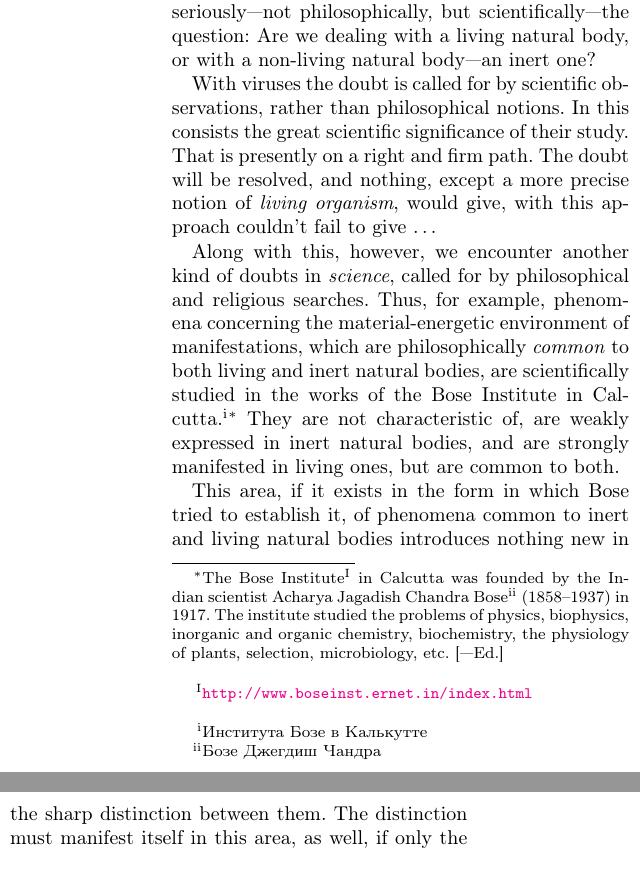
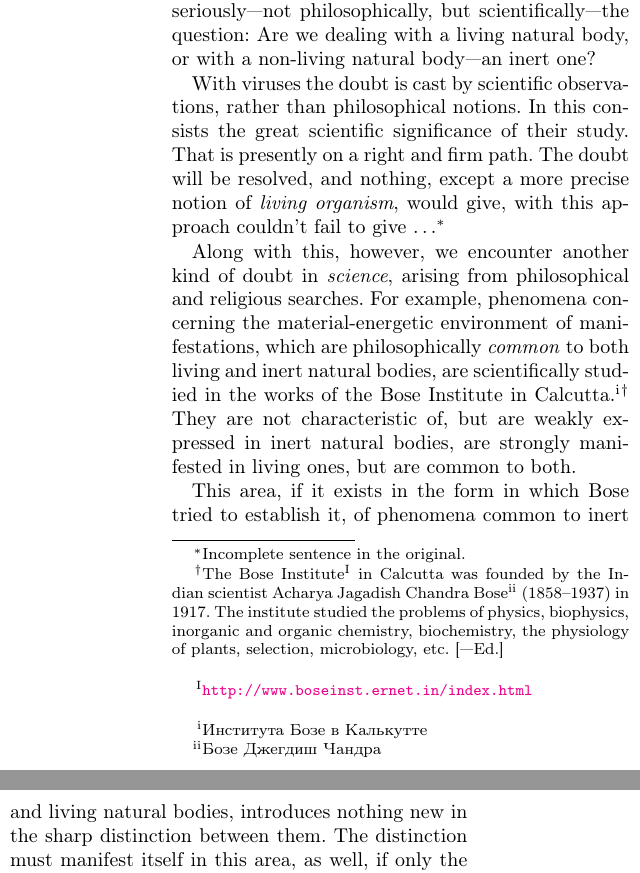
Before and after one commit to pavpen/Vernadsky-ScientificThought, a LaTeX thesis (tex/thought.tex, which reads tex/chapter-01.tex): two parts of the columns of page 18 of 64, joined at a grey line, cut so that both start at the same text. The pictures show the PDF file tex/thought.pdf that the author committed with the source.

Commit message:
More corrections from Liona.

```diff
--- a/tex/chapter-01.tex
+++ b/tex/chapter-01.tex
@@ -74,18 +74,19 @@ seriously---not philosophically, but scientifically---the question: Are we
 dealing with a living natural body, or with a non-living natural body---an
 inert one?
 
-With viruses the doubt is called for by scientific observations, rather than
+With viruses the doubt is cast by scientific observations, rather than
 philosophical notions.  In this consists the great scientific significance of
 their study.  That is presently on a right and firm path.  The doubt will be
 resolved, and nothing, except a more precise notion of \emph{living organism},
-would give, with this approach couldn't fail to give \dots
+would give, with this approach couldn't fail to give
+\dots\footnoteEd{Incomplete sentence in the original.}
 
-Along with this, however, we encounter another kind of doubts in
-\emph{science}, called for by philosophical and religious searches.  Thus, for
-example, phenomena concerning the material-energetic environment of
-manifestations, which are philosophically \emph{common} to both living and
-inert natural bodies, are scientifically studied in the works of the Bose
-Institute in Calcutta.\footnoteRus{Института Бозе в Калькутте}\footnoteEd{
+Along with this, however, we encounter another kind of doubt in \emph{science},
+arising from philosophical and religious searches.  For example, phenomena
+concerning the material-energetic environment of manifestations, which are
+philosophically \emph{common} to both living and inert natural bodies, are
+scientifically studied in the works of the Bose Institute in
+Calcutta.\footnoteRus{Института Бозе в Калькутте}\footnoteEd{
 	The Bose
 	Institute\footnoteTransl{\url{http://www.boseinst.ernet.in/index.html}}
 	in Calcutta was founded by the Indian scientist Acharya Jagadish
@@ -93,11 +94,11 @@ Institute in Calcutta.\footnoteRus{Института Бозе в Калькут
 	The institute studied the problems of physics, biophysics, inorganic
 	and organic chemistry, biochemistry, the physiology of plants,
 	selection, microbiology, etc. [---Ed.]
-} They are not characteristic of, are weakly expressed in inert natural bodies,
-and are strongly manifested in living ones, but are common to both.
+} They are not characteristic of, but are weakly expressed in inert natural
+bodies, are strongly manifested in living ones, but are common to both.
 
 This area, if it exists in the form in which Bose tried to establish it, of
-phenomena common to inert and living natural bodies introduces nothing new in
+phenomena common to inert and living natural bodies, introduces nothing new in
 the sharp distinction between them.  The distinction must manifest itself in
 this area, as well, if only the latter's existence would be proven.
 
```
Also changed, not shown: tex/thought.pdf.
